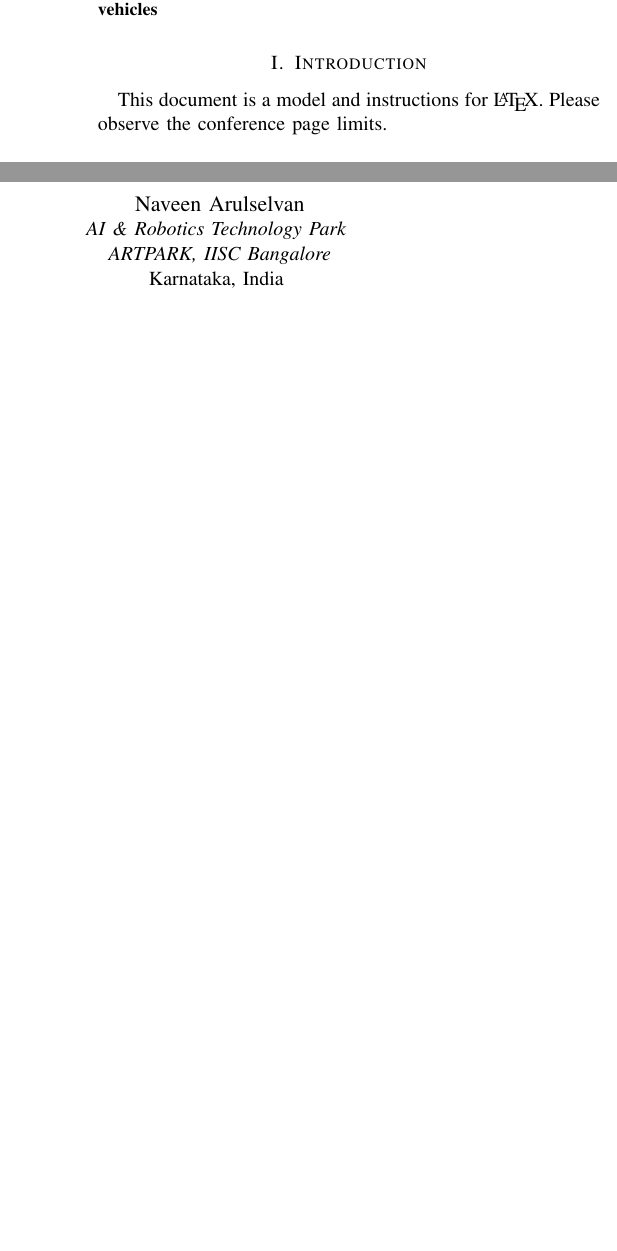
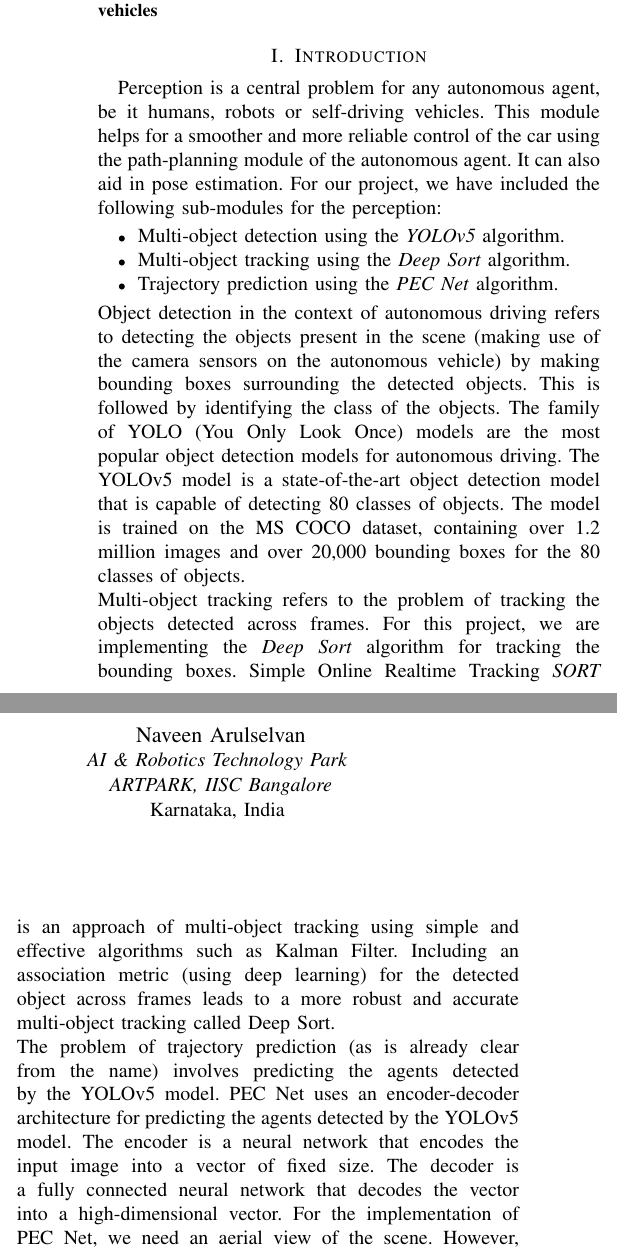
Before and after one commit to TheShiningVampire/PERCEPTION_ARTPARK, a LaTeX paper (Report.tex): two parts of the columns of page 1 of 3, joined at a grey line, cut so that both start at the same text, the shorter picture padded with empty space. Compiled offline with pdfLaTeX.

Commit message:
Report: completed introduction

```diff
--- a/Report.tex
+++ b/Report.tex
@@ -38,8 +38,17 @@
 \end{IEEEkeywords}
 
 \section{Introduction}
-This document is a model and instructions for \LaTeX.
-Please observe the conference page limits.
+Perception is a central problem for any autonomous agent, be it humans, robots or self-driving vehicles. This module helps for a smoother and more reliable control of the car using the path-planning module of the autonomous agent. It can also aid in pose estimation. For our project, we have included the following sub-modules for the perception:
+\begin{itemize}
+  \item Multi-object detection using the \textit{YOLOv5} algorithm.
+  \item Multi-object tracking using the \textit{Deep Sort} algorithm.
+  \item Trajectory prediction using the \textit{PEC Net} algorithm.
+\end{itemize} \\
+Object detection in the context of autonomous driving refers to detecting the objects present in the scene (making use of the camera sensors on the autonomous vehicle) by making bounding boxes surrounding the detected objects. This is followed by identifying the class of the objects. The family of YOLO (You Only Look Once) models are the most popular object detection models for autonomous driving. The YOLOv5 model is a state-of-the-art object detection model that is capable of detecting 80 classes of objects. The model is trained on the MS COCO dataset, containing over 1.2 million images and over 20,000 bounding boxes for the 80 classes of objects. \\
+Multi-object tracking refers to the problem of tracking the objects detected across frames. For this project, we are implementing the \textit{Deep Sort} algorithm for tracking the bounding boxes. Simple Online Realtime Tracking \textit{SORT} is an approach of multi-object tracking using simple and effective algorithms such as Kalman Filter. Including an association metric (using deep learning) for the detected object across frames leads to a more robust and accurate multi-object tracking called Deep Sort. \\
+The problem of trajectory prediction (as is already clear from the name) involves predicting the agents detected by the YOLOv5 model. PEC Net uses an encoder-decoder architecture for predicting the agents detected by the YOLOv5 model. The encoder is a neural network that encodes the input image into a vector of fixed size. The decoder is a fully connected neural network that decodes the vector into a high-dimensional vector. For the implementation of PEC Net, we need an aerial view of the scene. However, in our implementation, we are working with datasets of camera images taken in the ego-centric view. Hence for a complete end-to-end perception pipeline, we need to move the detections of our object detection module to birds-eye view. This is a part of future work. \\
+
+
 
 \section{Ease of Use}
 
```
Also changed, not shown: Report.tex (2 more changed lines).
